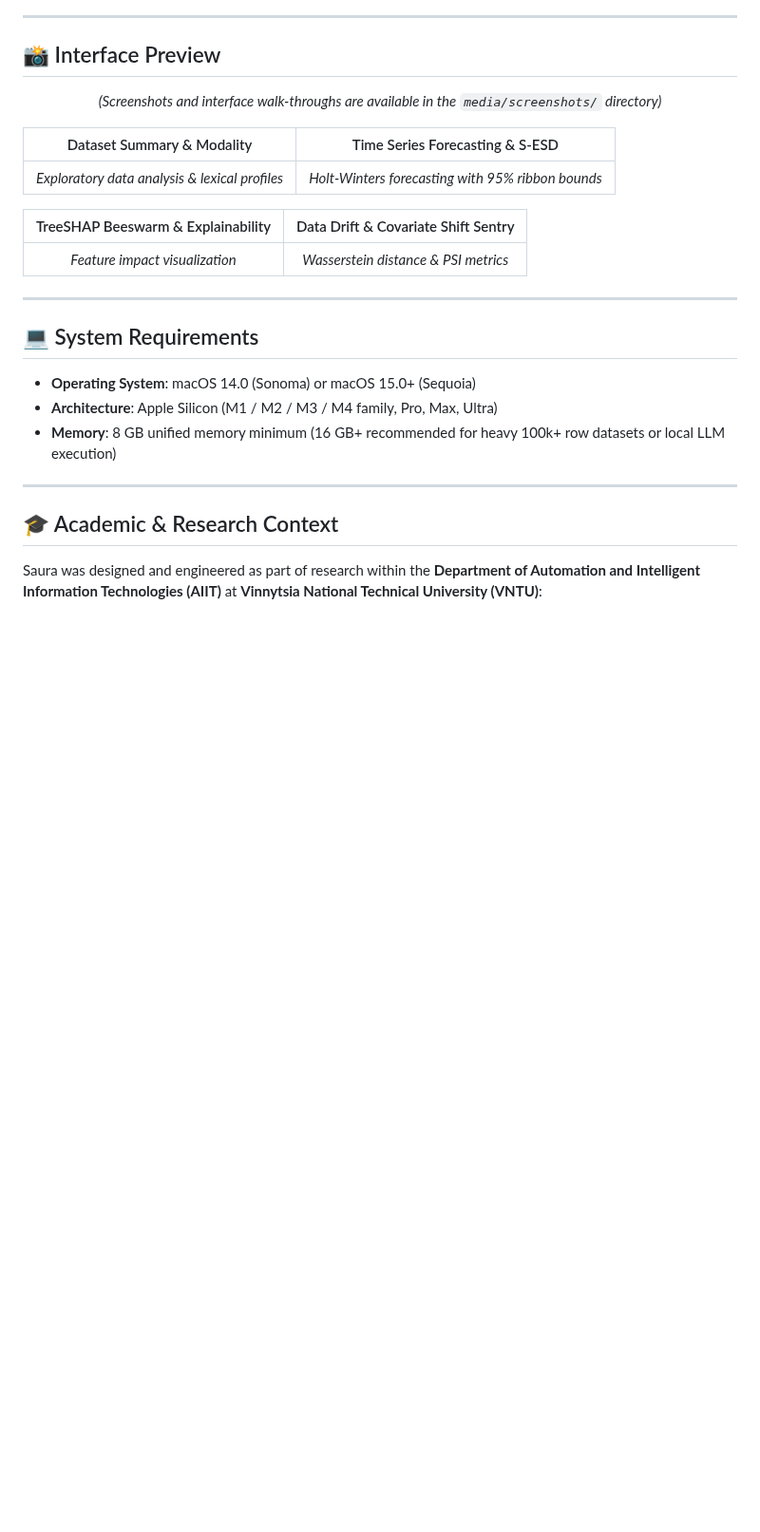
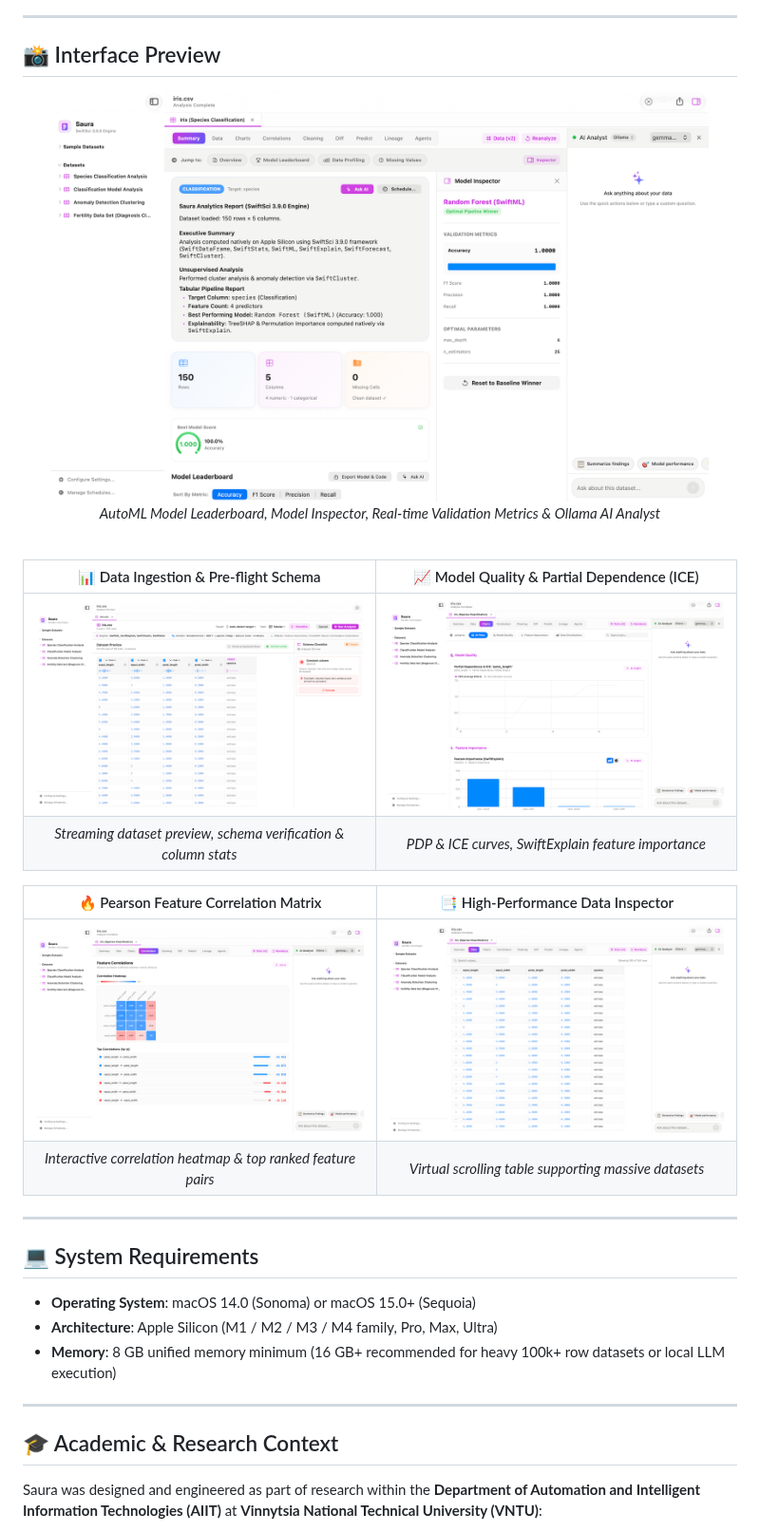
Before and after one commit to Nodibell/Saura-App, a Markdown page: README.md, the part around the change. Shown at 95% size. Rendered like a GitHub page; pictures changed too: media/screenshots/01_data_preview_and_setup.png (added), media/screenshots/02_summary_dashboard_models.png (added), media/screenshots/03_charts_distribution.png (added); blank space fills up the shorter version.

Commit message:
Add high-resolution application screenshots and embed in showcase README

```diff
--- a/README.md
+++ b/README.md
@@ -76,17 +76,23 @@ Source code is maintained in the dedicated code repository: [Nodibell/Saura](htt
 
 ## 📸 Interface Preview
 
-<div align="center">
-  <p><em>(Screenshots and interface walk-throughs are available in the <code>media/screenshots/</code> directory)</em></p>
-</div>
+<p align="center">
+  <img src="media/screenshots/02_summary_dashboard_models.png" width="92%" alt="Saura Summary Dashboard & Model Inspector" style="border-radius: 12px; box-shadow: 0 10px 30px rgba(0,0,0,0.3);" />
+  <br/>
+  <em>AutoML Model Leaderboard, Model Inspector, Real-time Validation Metrics & Ollama AI Analyst</em>
+</p>
 
-| Dataset Summary & Modality | Time Series Forecasting & S-ESD |
+<br/>
+
+| 📊 Data Ingestion & Pre-flight Schema | 📈 Model Quality & Partial Dependence (ICE) |
 | :---: | :---: |
-| *Exploratory data analysis & lexical profiles* | *Holt-Winters forecasting with 95% ribbon bounds* |
+| <img src="media/screenshots/01_data_preview_and_setup.png" width="100%" alt="Data Preview & Schema Checklist" /> | <img src="media/screenshots/03_charts_distribution.png" width="100%" alt="Charts & Explainability" /> |
+| *Streaming dataset preview, schema verification & column stats* | *PDP & ICE curves, SwiftExplain feature importance* |
 
-| TreeSHAP Beeswarm & Explainability | Data Drift & Covariate Shift Sentry |
+| 🔥 Pearson Feature Correlation Matrix | 📑 High-Performance Data Inspector |
 | :---: | :---: |
-| *Feature impact visualization* | *Wasserstein distance & PSI metrics* |
+| <img src="media/screenshots/04_correlation_matrix.png" width="100%" alt="Correlation Matrix & Top Correlations" /> | <img src="media/screenshots/05_data_inspector.png" width="100%" alt="Data Inspector Table" /> |
+| *Interactive correlation heatmap & top ranked feature pairs* | *Virtual scrolling table supporting massive datasets* |
 
 ---
 
```
